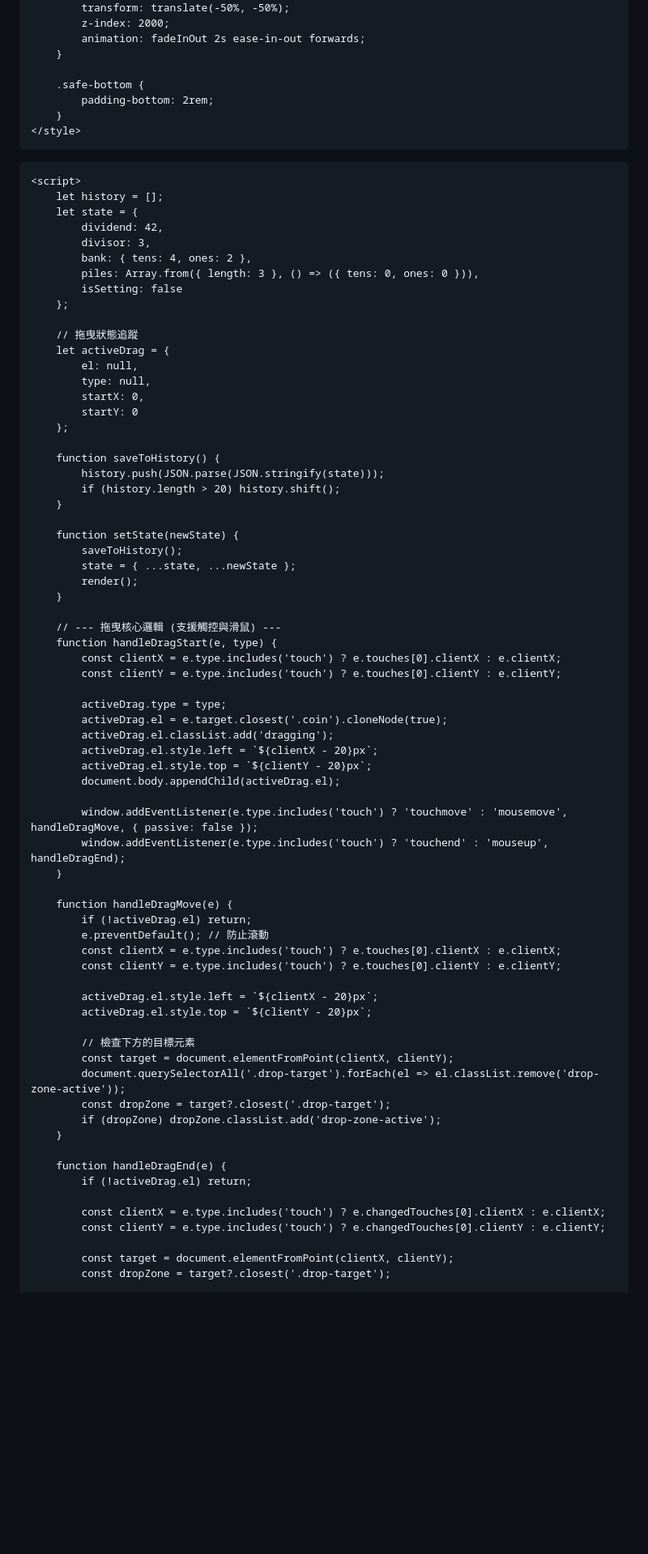
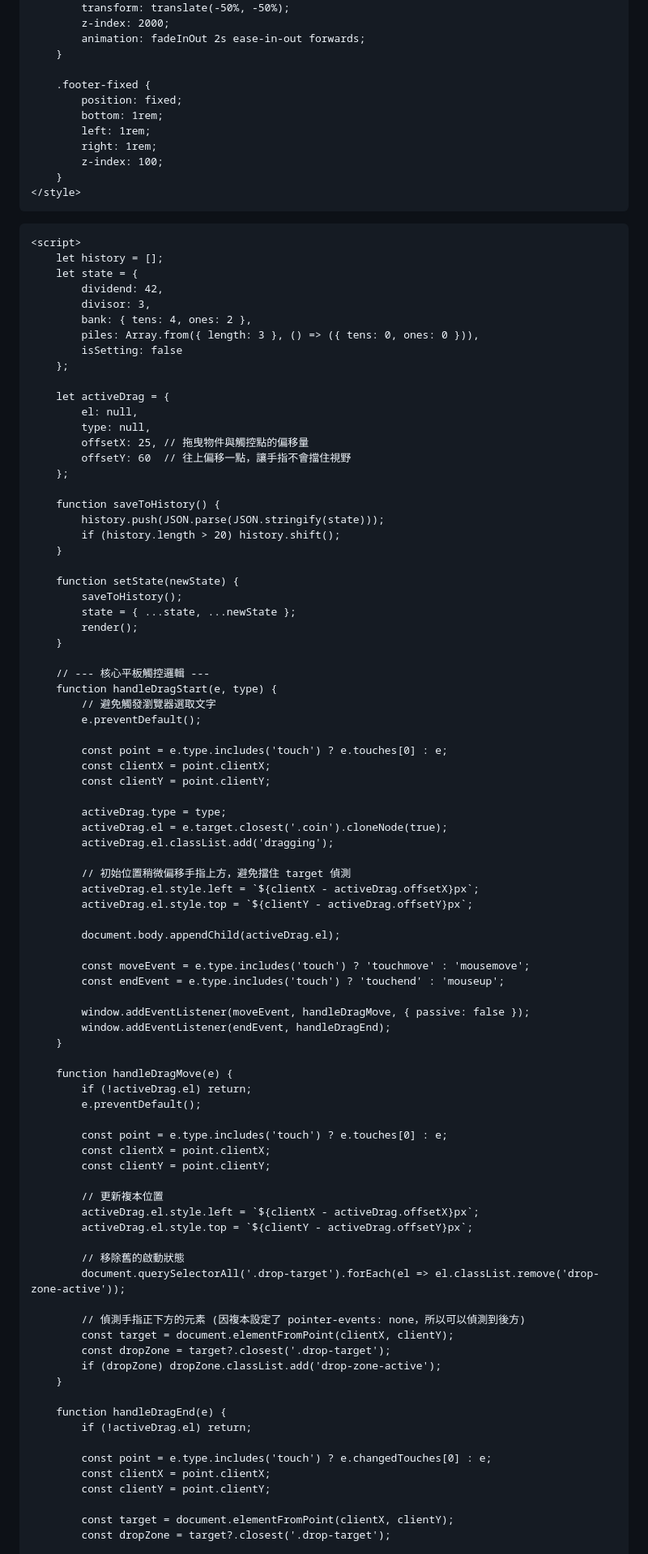
Before and after one commit to mathematics-classroom-of-tr-liang/Interactive-Division-with-Coins, a Markdown page: README.md, the part around one of its changes. Shown at 81% size. Rendered like a GitHub page; blank space fills up the shorter version.

```diff
--- a/README.md
+++ b/README.md
@@ -81,8 +84,12 @@
             animation: fadeInOut 2s ease-in-out forwards;
         }
 
-        .safe-bottom {
-            padding-bottom: 2rem;
+        .footer-fixed {
+            position: fixed;
+            bottom: 1rem;
+            left: 1rem;
+            right: 1rem;
+            z-index: 100;
         }
     </style>
 </head>
@@ -100,12 +107,11 @@
             isSetting: false
         };
 
-        // 拖曳狀態追蹤
         let activeDrag = {
             el: null,
             type: null,
-            startX: 0,
-            startY: 0
+            offsetX: 25, // 拖曳物件與觸控點的偏移量
+            offsetY: 60  // 往上偏移一點，讓手指不會擋住視野
         };
 
         function saveToHistory() {
@@ -119,34 +125,49 @@
             render();
         }
 
-        // --- 拖曳核心邏輯 (支援觸控與滑鼠) ---
+        // --- 核心平板觸控邏輯 ---
         function handleDragStart(e, type) {
-            const clientX = e.type.includes('touch') ? e.touches[0].clientX : e.clientX;
-            const clientY = e.type.includes('touch') ? e.touches[0].clientY : e.clientY;
+            // 避免觸發瀏覽器選取文字
+            e.preventDefault();
+
+            const point = e.type.includes('touch') ? e.touches[0] : e;
+            const clientX = point.clientX;
+            const clientY = point.clientY;
 
             activeDrag.type = type;
             activeDrag.el = e.target.closest('.coin').cloneNode(true);
             activeDrag.el.classList.add('dragging');
-            activeDrag.el.style.left = `${clientX - 20}px`;
-            activeDrag.el.style.top = `${clientY - 20}px`;
+
+            // 初始位置稍微偏移手指上方，避免擋住 target 偵測
+            activeDrag.el.style.left = `${clientX - activeDrag.offsetX}px`;
+            activeDrag.el.style.top = `${clientY - activeDrag.offsetY}px`;
+
             document.body.appendChild(activeDrag.el);
 
-            window.addEventListener(e.type.includes('touch') ? 'touchmove' : 'mousemove', handleDragMove, { passive: false });
-            window.addEventListener(e.type.includes('touch') ? 'touchend' : 'mouseup', handleDragEnd);
+            const moveEvent = e.type.includes('touch') ? 'touchmove' : 'mousemove';
+            const endEvent = e.type.includes('touch') ? 'touchend' : 'mouseup';
+
+            window.addEventListener(moveEvent, handleDragMove, { passive: false });
+            window.addEventListener(endEvent, handleDragEnd);
         }
 
         function handleDragMove(e) {
             if (!activeDrag.el) return;
-            e.preventDefault(); // 防止滾動
-            const clientX = e.type.includes('touch') ? e.touches[0].clientX : e.clientX;
-            const clientY = e.type.includes('touch') ? e.touches[0].clientY : e.clientY;
+            e.preventDefault();
 
-            activeDrag.el.style.left = `${clientX - 20}px`;
-            activeDrag.el.style.top = `${clientY - 20}px`;
+            const point = e.type.includes('touch') ? e.touches[0] : e;
+            const clientX = point.clientX;
+            const clientY = point.clientY;
 
-            // 檢查下方的目標元素
+            // 更新複本位置
+            activeDrag.el.style.left = `${clientX - activeDrag.offsetX}px`;
+            activeDrag.el.style.top = `${clientY - activeDrag.offsetY}px`;
+
+            // 移除舊的啟動狀態
+            document.querySelectorAll('.drop-target').forEach(el => el.classList.remove('drop-zone-active'));
+
+            // 偵測手指正下方的元素 (因複本設定了 pointer-events: none，所以可以偵測到後方)
             const target = document.elementFromPoint(clientX, clientY);
-            document.querySelectorAll('.drop-target').forEach(el => el.classList.remove('drop-zone-active'));
             const dropZone = target?.closest('.drop-target');
             if (dropZone) dropZone.classList.add('drop-zone-active');
         }
@@ -154,8 +175,9 @@
         function handleDragEnd(e) {
             if (!activeDrag.el) return;
 
-            const clientX = e.type.includes('touch') ? e.changedTouches[0].clientX : e.clientX;
-            const clientY = e.type.includes('touch') ? e.changedTouches[0].clientY : e.clientY;
+            const point = e.type.includes('touch') ? e.changedTouches[0] : e;
+            const clientX = point.clientX;
+            const clientY = point.clientY;
 
             const target = document.elementFromPoint(clientX, clientY);
             const dropZone = target?.closest('.drop-target');
```
Also changed, not shown: other parts of README.md (+36 -36 lines).
